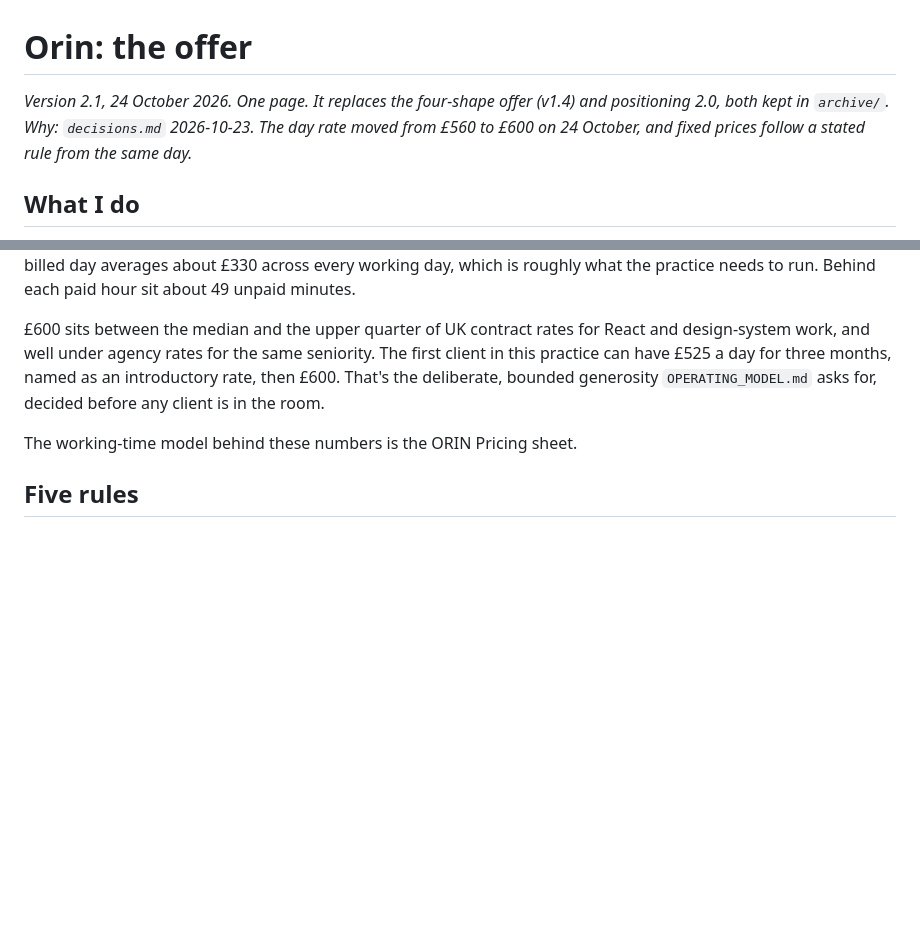
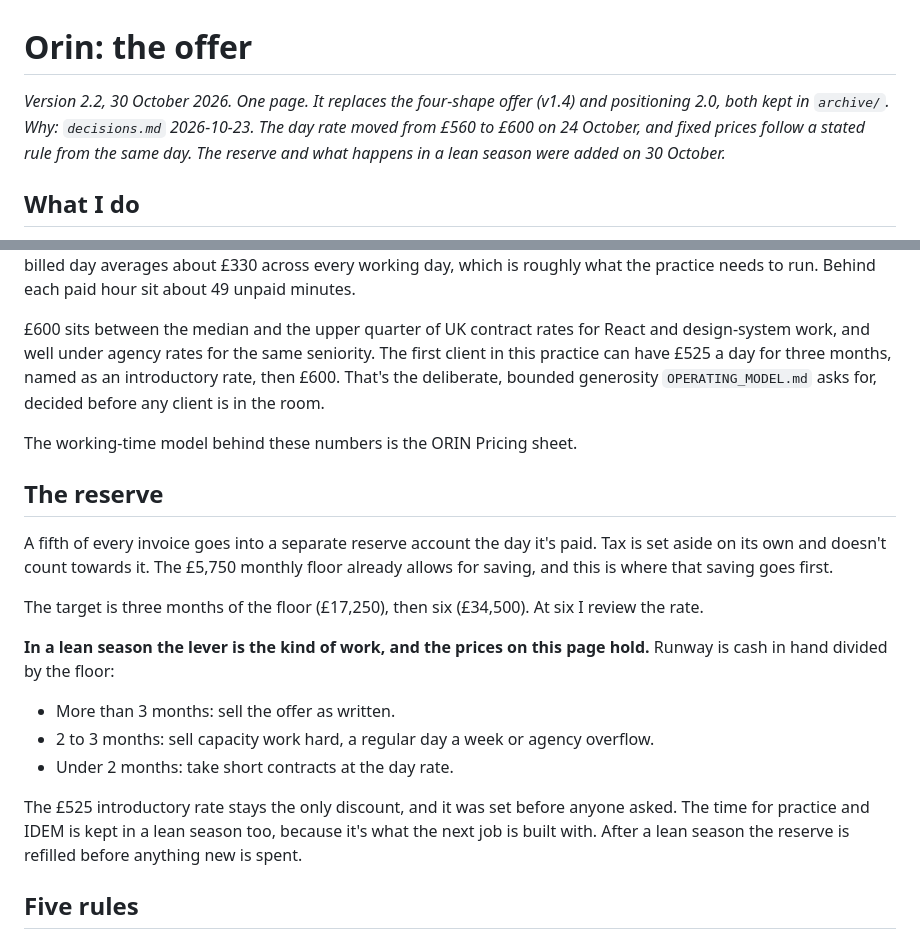
Before and after one commit to Boyzeeboy/orin, a Markdown page: Offer.md, 2 parts joined by grey strips. Rendered like a GitHub page; blank space fills up the shorter version.

```diff
--- a/Offer.md
+++ b/Offer.md
@@ -1,9 +1,10 @@
 # Orin: the offer
 
-*Version 2.1, 24 October 2026. One page. It replaces the four-shape offer
+*Version 2.2, 30 October 2026. One page. It replaces the four-shape offer
 (v1.4) and positioning 2.0, both kept in `archive/`. Why: `decisions.md`
 2026-10-23. The day rate moved from £560 to £600 on 24 October, and fixed
-prices follow a stated rule from the same day.*
+prices follow a stated rule from the same day. The reserve and what happens
+in a lean season were added on 30 October.*
 
 ## What I do
 
@@ -67,6 +68,29 @@ before any client is in the room.
 
 The working-time model behind these numbers is the ORIN Pricing sheet.
 
+## The reserve
+
+A fifth of every invoice goes into a separate reserve account the day it's
+paid. Tax is set aside on its own and doesn't count towards it. The £5,750
+monthly floor already allows for saving, and this is where that saving goes
+first.
+
+The target is three months of the floor (£17,250), then six (£34,500). At
+six I review the rate.
+
+**In a lean season the lever is the kind of work, and the prices on this
+page hold.** Runway is cash in hand divided by the floor:
+
+- More than 3 months: sell the offer as written.
+- 2 to 3 months: sell capacity work hard, a regular day a week or agency
+  overflow.
+- Under 2 months: take short contracts at the day rate.
+
+The £525 introductory rate stays the only discount, and it was set before
+anyone asked. The time for practice and IDEM is kept in a lean season too,
+because it's what the next job is built with. After a lean season the
+reserve is refilled before anything new is spent.
+
 ## Five rules
 
 1. **Only take work I can deliver well.** A real need, someone who can
```
Also changed, not shown: OPERATING_MODEL.md (+12 -1 lines), decisions.md (+50 -0 lines).
